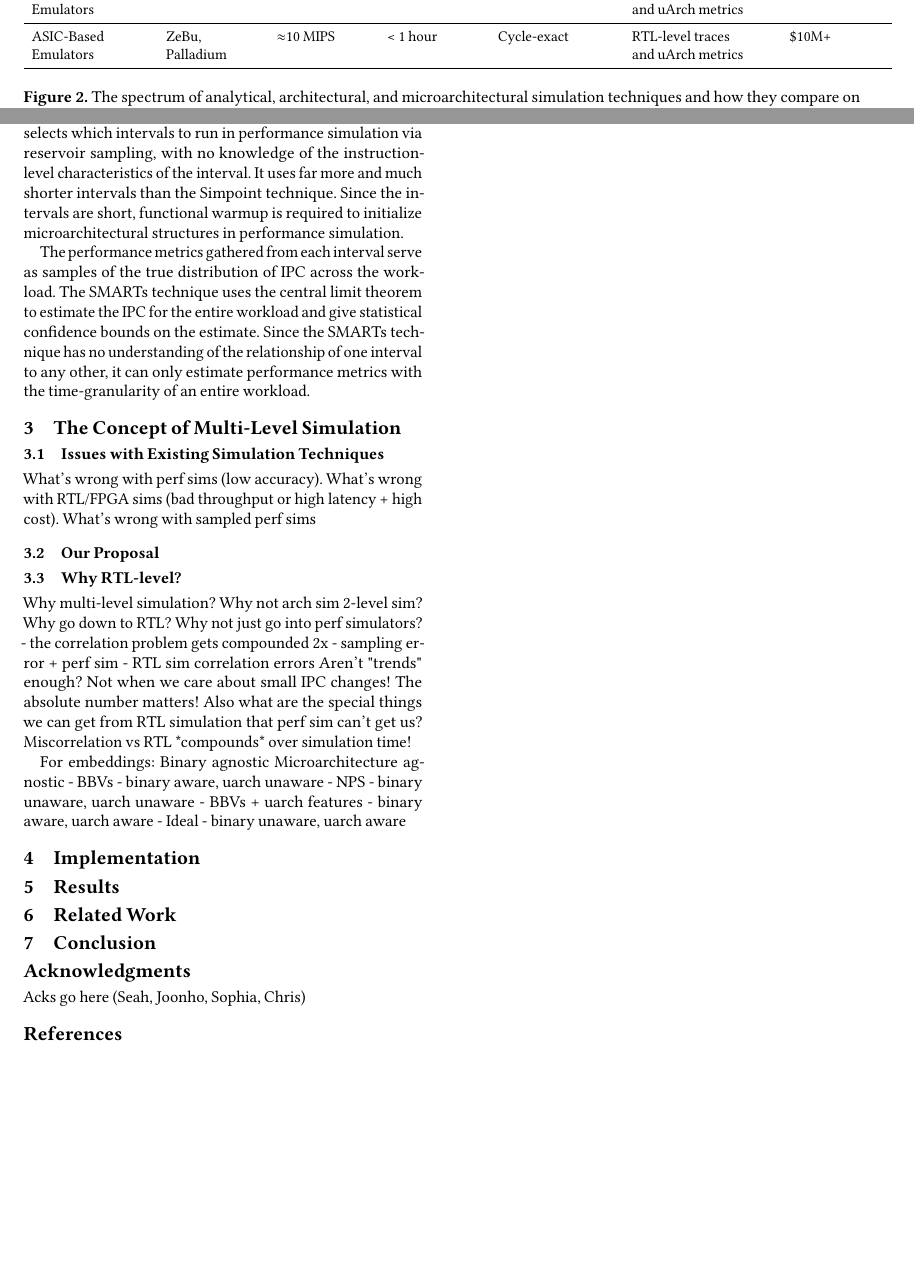
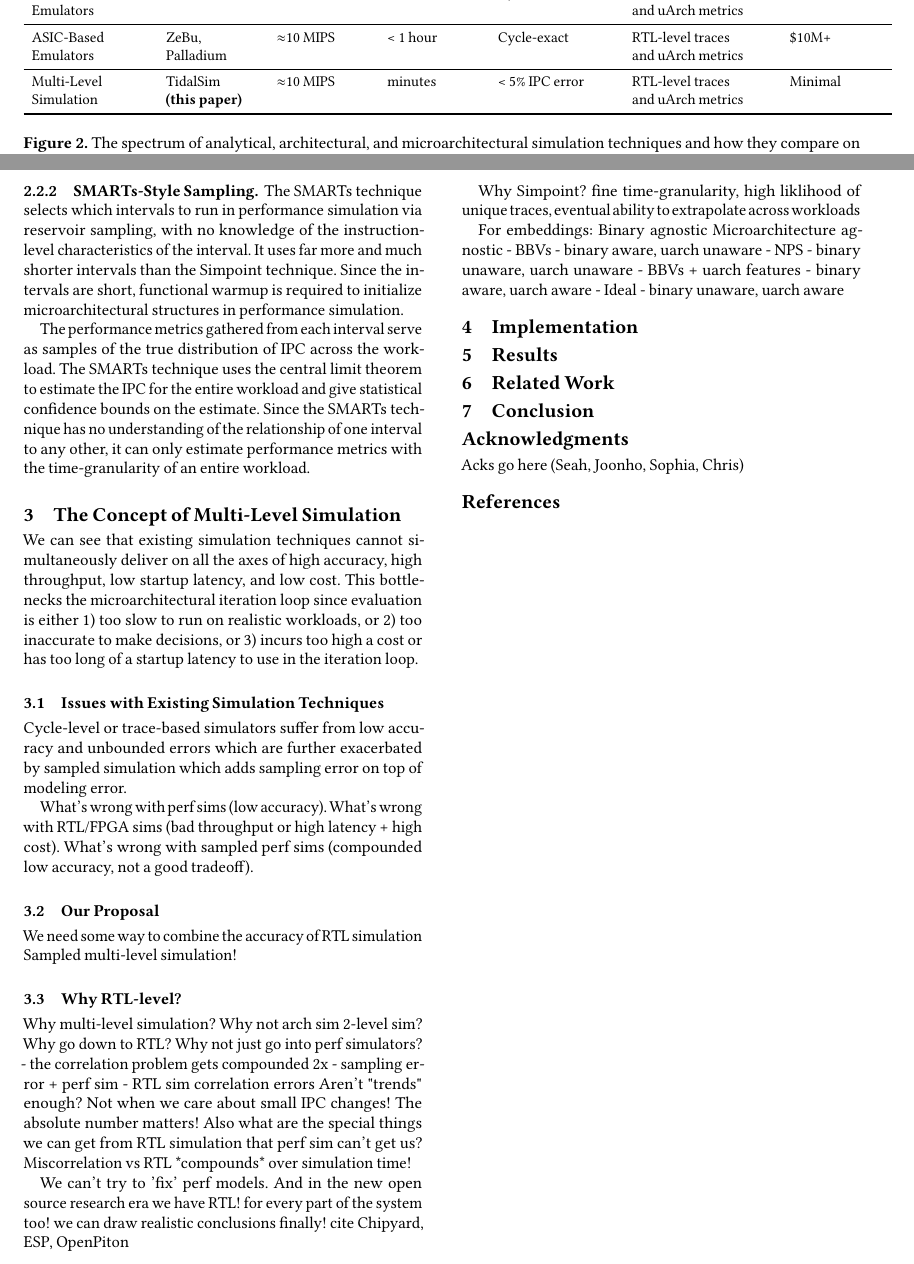
Before and after one commit to vighneshiyer/publications, a LaTeX paper (papers/cs294-tidalsim/cs294-tidalsim.tex): two parts of pages 3 and 4 of 4, joined at a grey line, cut so that both start at the same text, the shorter picture padded with empty space. Compiled offline with pdfLaTeX.

Commit message:
some more words

```diff
--- a/papers/cs294-tidalsim/cs294-tidalsim.tex
+++ b/papers/cs294-tidalsim/cs294-tidalsim.tex
@@ -214,6 +214,8 @@ You would like the best of all worlds: a simulator that is fast (high throughput
   FPGA-Based Emulators & Firesim & $\approx$10 MIPS & 2-6 hours & Cycle-exact & RTL-level traces and uArch metrics & \$10k+ \\
   \midrule
   ASIC-Based Emulators & ZeBu, Palladium & $\approx$10 MIPS & < 1 hour & Cycle-exact & RTL-level traces and uArch metrics & \$10M+ \\
+  \midrule
+  Multi-Level Simulation & TidalSim \textbf{(this paper)} & $\approx$10 MIPS & minutes & < 5\% IPC error & RTL-level traces and uArch metrics & Minimal \\
   \bottomrule
   \end{tabular}
   \caption{The spectrum of analytical, architectural, and microarchitectural simulation techniques and how they compare on various axes. Numbers assume simulation of a low core count SoC.}
@@ -328,13 +328,22 @@ Since the SMARTs technique has no understanding of the relationship of one inter
 
 \section{The Concept of Multi-Level Simulation}
 
+We can see that existing simulation techniques cannot simultaneously deliver on all the axes of high accuracy, high throughput, low startup latency, and low cost.
+This bottlenecks the microarchitectural iteration loop since evaluation is either 1) too slow to run on realistic workloads, or 2) too inaccurate to make decisions, or 3) incurs too high a cost or has too long of a startup latency to use in the iteration loop.
+
 \subsection{Issues with Existing Simulation Techniques}
+
+Cycle-level or trace-based simulators suffer from low accuracy and unbounded errors which are further exacerbated by sampled simulation which adds sampling error on top of modeling error.
+
 
 What's wrong with perf sims (low accuracy).
 What's wrong with RTL/FPGA sims (bad throughput or high latency + high cost).
-What's wrong with sampled perf sims
+What's wrong with sampled perf sims (compounded low accuracy, not a good tradeoff).
 
 \subsection{Our Proposal}
+
+We need some way to combine the accuracy of RTL simulation
+Sampled multi-level simulation!
 
 \subsection{Why RTL-level?}
 
@@ -344,6 +353,10 @@ Aren't "trends" enough? Not when we care about small IPC changes! The absolute n
 Miscorrelation vs RTL *compounds* over simulation time!
 % Introduce the problem and your idea using *examples* and only then present the general case
 % Don't want to design perf model and then design RTL to match that - what a waste, not agile!
+
+We can't try to 'fix' perf models. And in the new open source research era we have RTL! for every part of the system too! we can draw realistic conclusions finally! cite Chipyard, ESP, OpenPiton
+
+Why Simpoint? fine time-granularity, high liklihood of unique traces, eventual ability to extrapolate across workloads
 
 For embeddings:
 Binary agnostic
```
Also changed, not shown: papers/cs294-tidalsim/cs294-tidalsim.tex (4 more changed lines).
